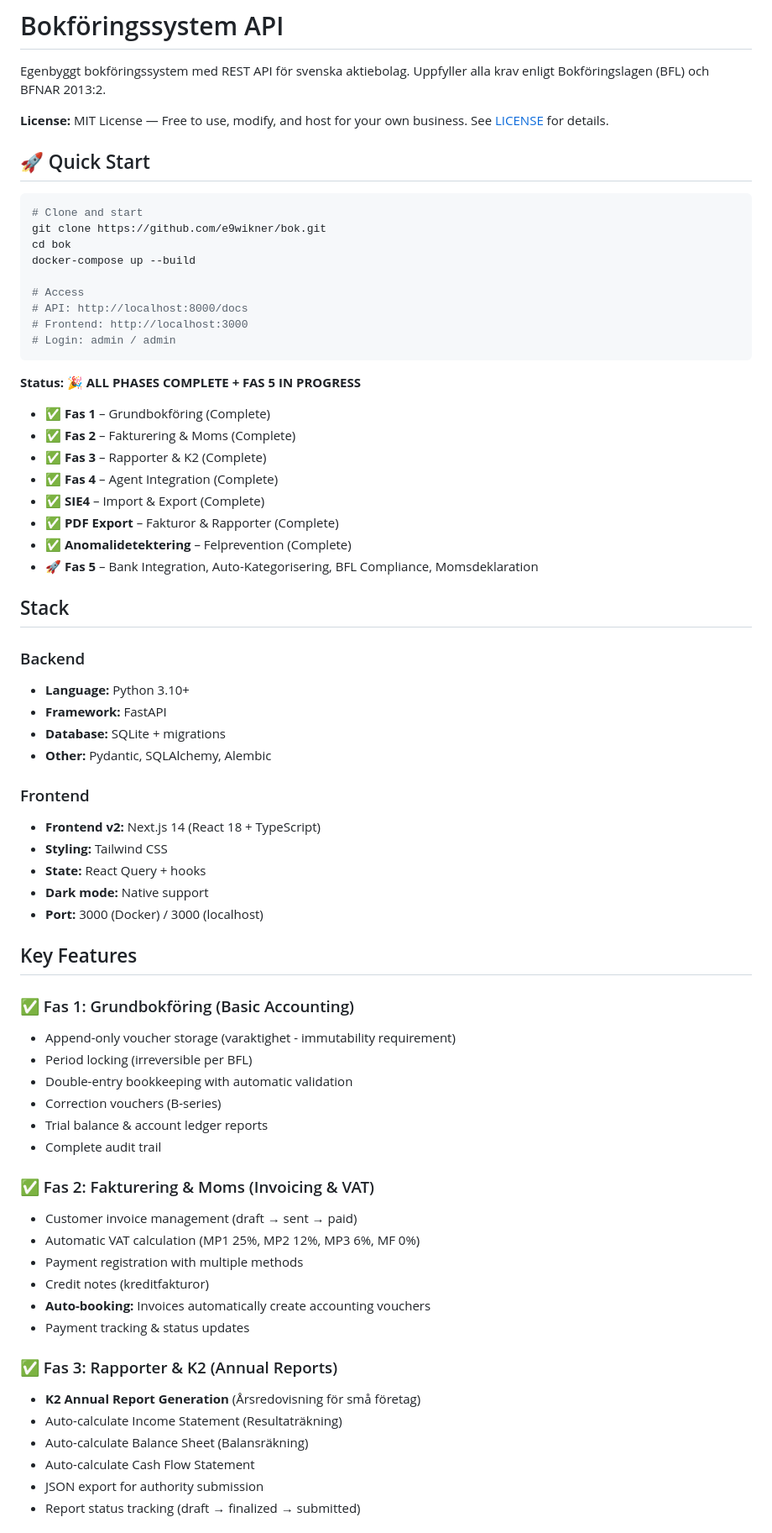
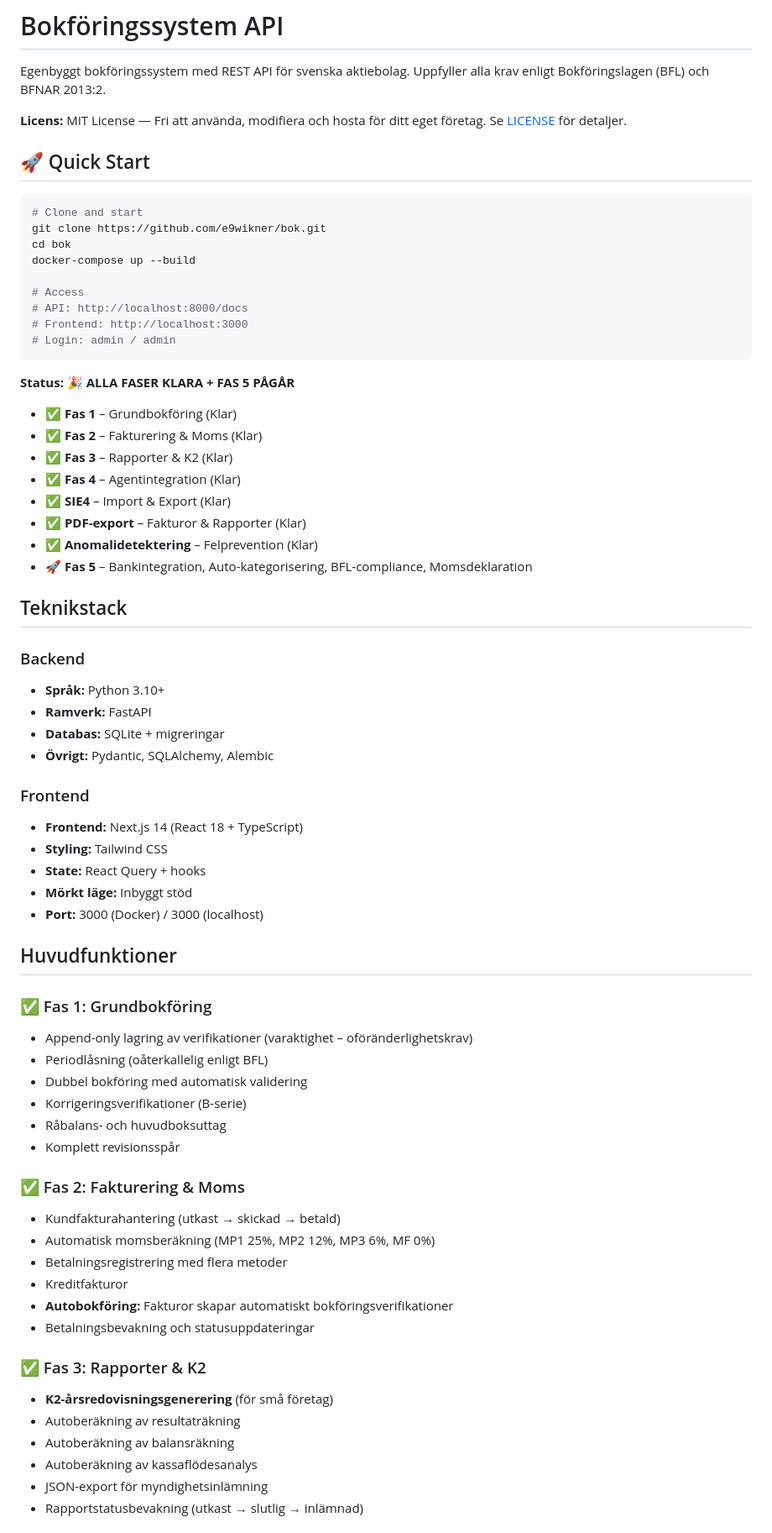
Before and after one commit to e9wikner/bok, a Markdown page: README.md, the part around one of its changes. Shown at 84% size. Rendered like a GitHub page.

Commit message:
docs: översätt README.md till svenska och ta bort CHANGELOG.md

````diff
--- a/README.md
+++ b/README.md
@@ -2,7 +2,7 @@
 
 Egenbyggt bokföringssystem med REST API för svenska aktiebolag. Uppfyller alla krav enligt Bokföringslagen (BFL) och BFNAR 2013:2.
 
-**License:** MIT License — Free to use, modify, and host for your own business. See [LICENSE](LICENSE) for details.
+**Licens:** MIT License — Fri att använda, modifiera och hosta för ditt eget företag. Se [LICENSE](LICENSE) för detaljer.
 
 ## 🚀 Quick Start
 
@@ -18,54 +18,54 @@ docker-compose up --build
 # Login: admin / admin
 ```
 
-**Status:** 🎉 **ALL PHASES COMPLETE + FAS 5 IN PROGRESS**
-- ✅ **Fas 1** – Grundbokföring (Complete)
-- ✅ **Fas 2** – Fakturering & Moms (Complete)
-- ✅ **Fas 3** – Rapporter & K2 (Complete)
-- ✅ **Fas 4** – Agent Integration (Complete)
-- ✅ **SIE4** – Import & Export (Complete)
-- ✅ **PDF Export** – Fakturor & Rapporter (Complete)
-- ✅ **Anomalidetektering** – Felprevention (Complete)
-- 🚀 **Fas 5** – Bank Integration, Auto-Kategorisering, BFL Compliance, Momsdeklaration
+**Status:** 🎉 **ALLA FASER KLARA + FAS 5 PÅGÅR**
+- ✅ **Fas 1** – Grundbokföring (Klar)
+- ✅ **Fas 2** – Fakturering & Moms (Klar)
+- ✅ **Fas 3** – Rapporter & K2 (Klar)
+- ✅ **Fas 4** – Agentintegration (Klar)
+- ✅ **SIE4** – Import & Export (Klar)
+- ✅ **PDF-export** – Fakturor & Rapporter (Klar)
+- ✅ **Anomalidetektering** – Felprevention (Klar)
+- 🚀 **Fas 5** – Bankintegration, Auto-kategorisering, BFL-compliance, Momsdeklaration
 
-## Stack
+## Teknikstack
 
 ### Backend
-- **Language:** Python 3.10+
-- **Framework:** FastAPI
-- **Database:** SQLite + migrations
-- **Other:** Pydantic, SQLAlchemy, Alembic
+- **Språk:** Python 3.10+
+- **Ramverk:** FastAPI
+- **Databas:** SQLite + migreringar
+- **Övrigt:** Pydantic, SQLAlchemy, Alembic
 
 ### Frontend
-- **Frontend v2:** Next.js 14 (React 18 + TypeScript)
+- **Frontend:** Next.js 14 (React 18 + TypeScript)
 - **Styling:** Tailwind CSS
 - **State:** React Query + hooks
-- **Dark mode:** Native support
+- **Mörkt läge:** Inbyggt stöd
 - **Port:** 3000 (Docker) / 3000 (localhost)
 
-## Key Features
+## Huvudfunktioner
 
-### ✅ Fas 1: Grundbokföring (Basic Accounting)
-- Append-only voucher storage (varaktighet - immutability requirement)
-- Period locking (irreversible per BFL)
-- Double-entry bookkeeping with automatic validation
-- Correction vouchers (B-series)
-- Trial balance & account ledger reports
-- Complete audit trail
+### ✅ Fas 1: Grundbokföring
+- Append-only lagring av verifikationer (varaktighet – oföränderlighetskrav)
+- Periodlåsning (oåterkallelig enligt BFL)
+- Dubbel bokföring med automatisk validering
+- Korrigeringsverifikationer (B-serie)
+- Råbalans- och huvudboksuttag
+- Komplett revisionsspår
 
-### ✅ Fas 2: Fakturering & Moms (Invoicing & VAT)
-- Customer invoice management (draft → sent → paid)
-- Automatic VAT calculation (MP1 25%, MP2 12%, MP3 6%, MF 0%)
-- Payment registration with multiple methods
-- Credit notes (kreditfakturor)
-- **Auto-booking:** Invoices automatically create accounting vouchers
-- Payment tracking & status updates
+### ✅ Fas 2: Fakturering & Moms
+- Kundfakturahantering (utkast → skickad → betald)
+- Automatisk momsberäkning (MP1 25%, MP2 12%, MP3 6%, MF 0%)
+- Betalningsregistrering med flera metoder
+- Kreditfakturor
+- **Autobokföring:** Fakturor skapar automatiskt bokföringsverifikationer
+- Betalningsbevakning och statusuppdateringar
 
-### ✅ Fas 3: Rapporter & K2 (Annual Reports)
-- **K2 Annual Report Generation** (Årsredovisning för små företag)
-- Auto-calculate Income Statement (Resultaträkning)
-- Auto-calculate Balance Sheet (Balansräkning)
-- Auto-calculate Cash Flow Statement
-- JSON export for authority submission
-- Report status tracking (draft → finalized → submitted)
+### ✅ Fas 3: Rapporter & K2
+- **K2-årsredovisningsgenerering** (för små företag)
+- Autoberäkning av resultaträkning
+- Autoberäkning av balansräkning
+- Autoberäkning av kassaflödesanalys
+- JSON-export för myndighetsinlämning
+- Rapportstatusbevakning (utkast → slutlig → inlämnad)
 
````
Also changed, not shown: other parts of README.md (+83 -88 lines), CHANGELOG.md (deleted, +0 -203 lines).
